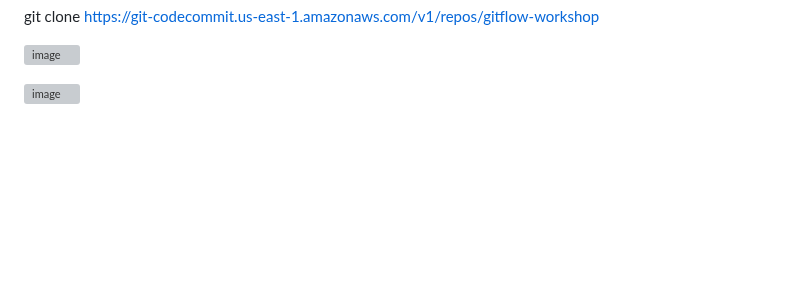
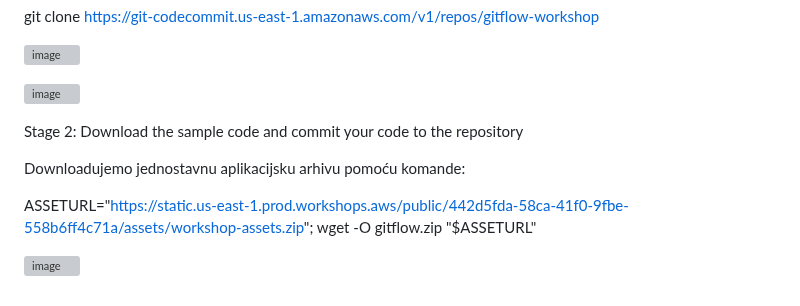
Before and after one commit to farisduda/Faris-Cakal-devops-mentorship, a Markdown page: week-13/git-flow workshop.md, the part around the change. GitHub-like rendering; blank space fills up the shorter version; grey boxes are pictures that could not be loaded.

```diff
--- a/week-13/git-flow workshop.md
+++ b/week-13/git-flow workshop.md
@@ -91,3 +91,15 @@ git clone https://git-codecommit.us-east-1.amazonaws.com/v1/repos/gitflow-worksh
 ![image](https://github.com/farisduda/Faris-Cakal-devops-mentorship/assets/39408064/a593b6ca-86b5-4e03-a797-81434aae4b33)
 
 ![image](https://github.com/farisduda/Faris-Cakal-devops-mentorship/assets/39408064/64c71e79-f80d-4dcf-96f4-d23d6b369a56)
+
+
+Stage 2: Download the sample code and commit your code to the repository
+
+
+Downloadujemo jednostavnu aplikacijsku arhivu pomoću komande:
+
+ASSETURL="https://static.us-east-1.prod.workshops.aws/public/442d5fda-58ca-41f0-9fbe-558b6ff4c71a/assets/workshop-assets.zip"; wget -O gitflow.zip "$ASSETURL"
+
+
+
+![image](https://github.com/farisduda/Faris-Cakal-devops-mentorship/assets/39408064/88648035-90f9-4e2e-b659-86314f76c925)
```
